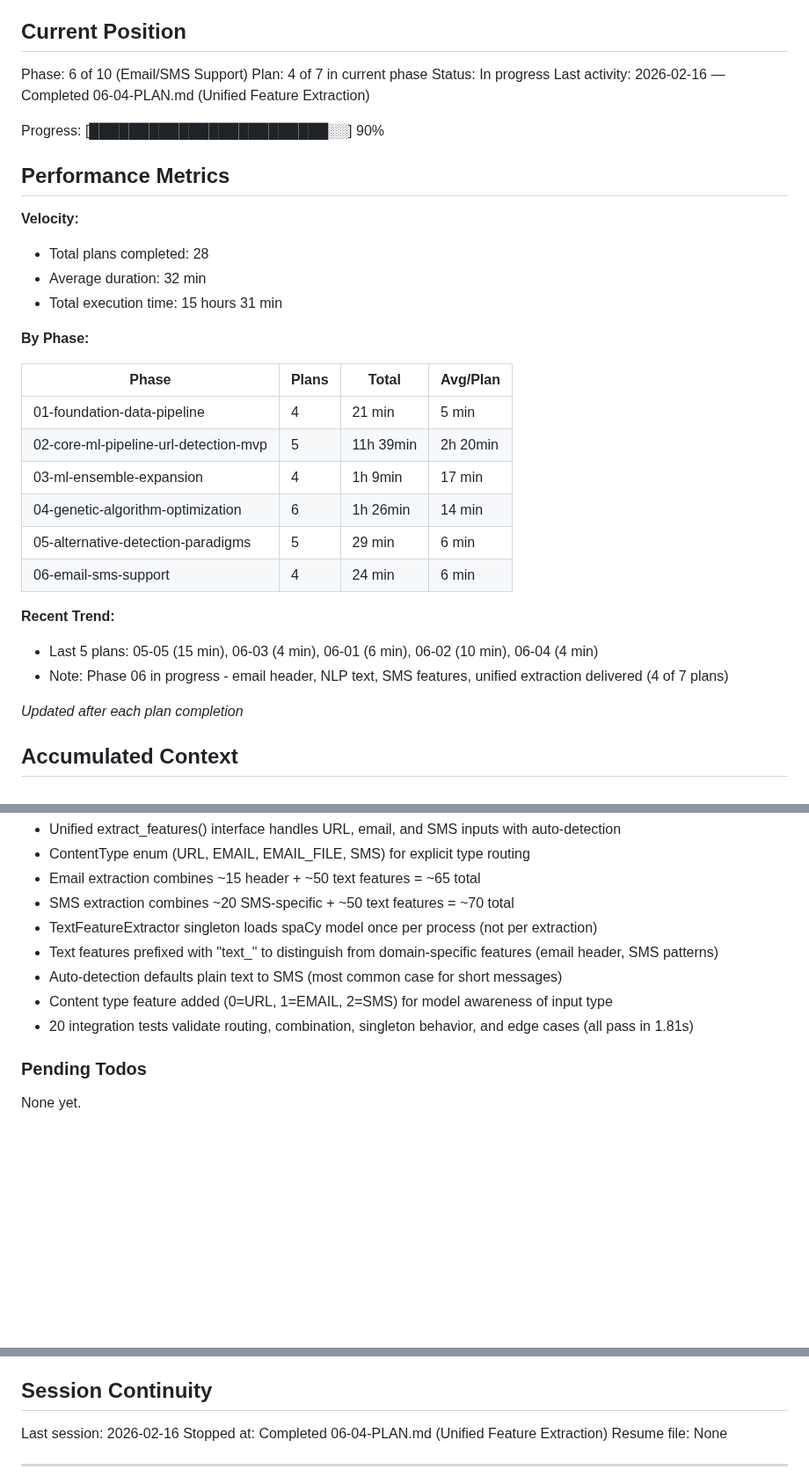
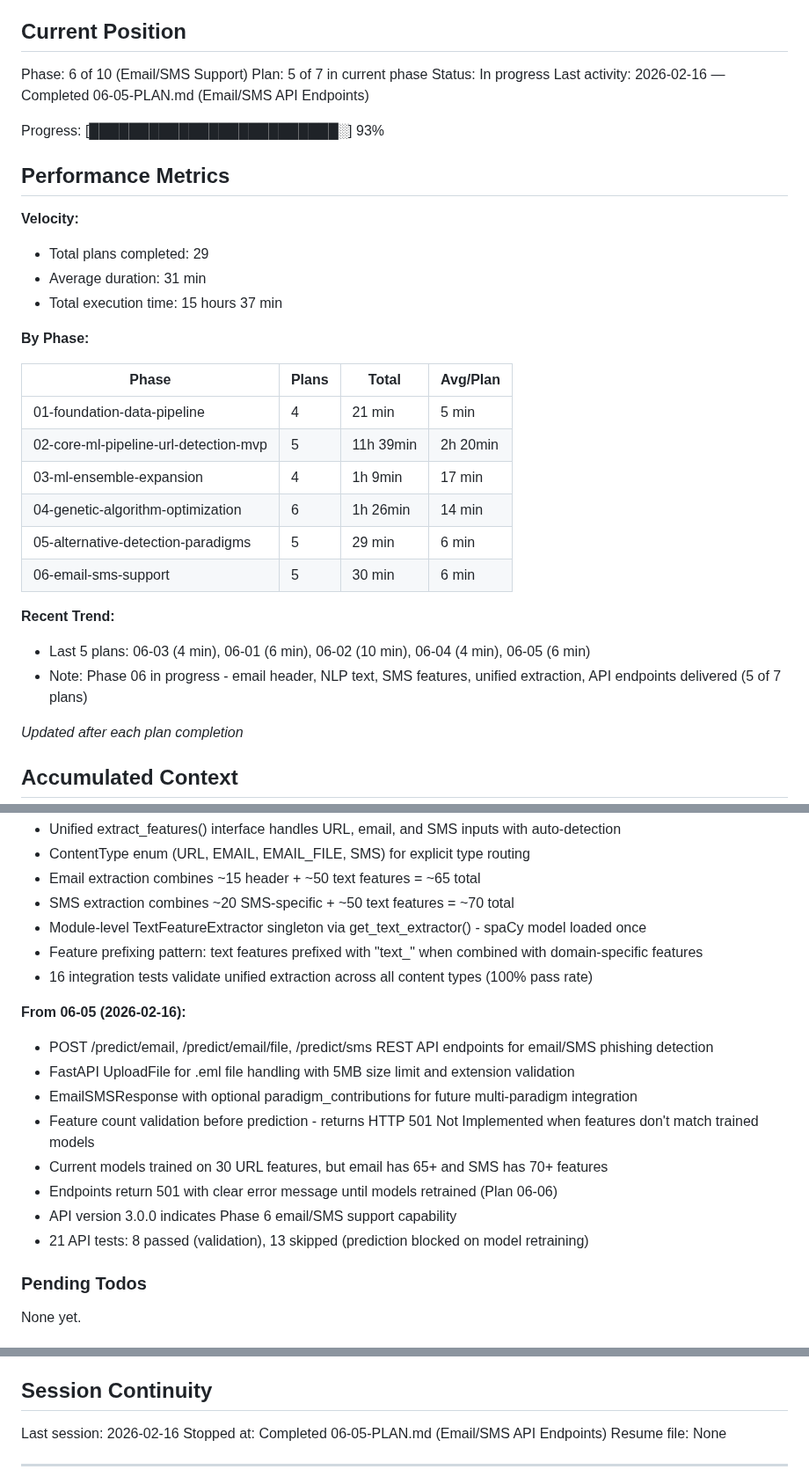
Before and after one commit to H4ck1nGPr13sT/phishguard, a Markdown page: .planning/STATE.md, 3 parts joined by grey strips. Shown at 88% size. Drawn GitHub-style; blank space fills up the shorter version.

Commit message:
docs(06-05): complete email/SMS API endpoints plan
Tasks completed: 3/3
- Task 1: Pydantic models (EmailTextRequest, SMSRequest, EmailSMSResponse)
- Task 2: API endpoints (/predict/email, /predict/email/file, /predict/sms)
- Task 3: API endpoint tests (21 tests, 8 passed, 13 skipped)

Key decisions:
- Return HTTP 501 until models retrained with email/SMS features
- 5MB file size limit for .eml uploads
- Feature count validation before prediction

SUMMARY: .planning/phases/06-email-sms-support/06-05-SUMMARY.md

```diff
--- a/.planning/STATE.md
+++ b/.planning/STATE.md
@@ -11,18 +11,18 @@ See: .planning/PROJECT.md (updated 2026-02-09)
 ## Current Position
 
 Phase: 6 of 10 (Email/SMS Support)
-Plan: 4 of 7 in current phase
+Plan: 5 of 7 in current phase
 Status: In progress
-Last activity: 2026-02-16 — Completed 06-04-PLAN.md (Unified Feature Extraction)
+Last activity: 2026-02-16 — Completed 06-05-PLAN.md (Email/SMS API Endpoints)
 
-Progress: [████████████████████████░░] 90%
+Progress: [█████████████████████████░] 93%
 
 ## Performance Metrics
 
 **Velocity:**
-- Total plans completed: 28
-- Average duration: 32 min
-- Total execution time: 15 hours 31 min
+- Total plans completed: 29
+- Average duration: 31 min
+- Total execution time: 15 hours 37 min
 
 **By Phase:**
 
@@ -33,11 +33,11 @@ Progress: [███████████████████████
 | 03-ml-ensemble-expansion | 4 | 1h 9min | 17 min |
 | 04-genetic-algorithm-optimization | 6 | 1h 26min | 14 min |
 | 05-alternative-detection-paradigms | 5 | 29 min | 6 min |
-| 06-email-sms-support | 4 | 24 min | 6 min |
+| 06-email-sms-support | 5 | 30 min | 6 min |
 
 **Recent Trend:**
-- Last 5 plans: 05-05 (15 min), 06-03 (4 min), 06-01 (6 min), 06-02 (10 min), 06-04 (4 min)
-- Note: Phase 06 in progress - email header, NLP text, SMS features, unified extraction delivered (4 of 7 plans)
+- Last 5 plans: 06-03 (4 min), 06-01 (6 min), 06-02 (10 min), 06-04 (4 min), 06-05 (6 min)
+- Note: Phase 06 in progress - email header, NLP text, SMS features, unified extraction, API endpoints delivered (5 of 7 plans)
 
 *Updated after each plan completion*
 
@@ -287,11 +287,19 @@ Recent decisions affecting current work:
 - ContentType enum (URL, EMAIL, EMAIL_FILE, SMS) for explicit type routing
 - Email extraction combines ~15 header + ~50 text features = ~65 total
 - SMS extraction combines ~20 SMS-specific + ~50 text features = ~70 total
-- TextFeatureExtractor singleton loads spaCy model once per process (not per extraction)
-- Text features prefixed with "text_" to distinguish from domain-specific features (email header, SMS patterns)
-- Auto-detection defaults plain text to SMS (most common case for short messages)
-- Content type feature added (0=URL, 1=EMAIL, 2=SMS) for model awareness of input type
-- 20 integration tests validate routing, combination, singleton behavior, and edge cases (all pass in 1.81s)
+- Module-level TextFeatureExtractor singleton via get_text_extractor() - spaCy model loaded once
+- Feature prefixing pattern: text features prefixed with "text_" when combined with domain-specific features
+- 16 integration tests validate unified extraction across all content types (100% pass rate)
+
+**From 06-05 (2026-02-16):**
+- POST /predict/email, /predict/email/file, /predict/sms REST API endpoints for email/SMS phishing detection
+- FastAPI UploadFile for .eml file handling with 5MB size limit and extension validation
+- EmailSMSResponse with optional paradigm_contributions for future multi-paradigm integration
+- Feature count validation before prediction - returns HTTP 501 Not Implemented when features don't match trained models
+- Current models trained on 30 URL features, but email has 65+ and SMS has 70+ features
+- Endpoints return 501 with clear error message until models retrained (Plan 06-06)
+- API version 3.0.0 indicates Phase 6 email/SMS support capability
+- 21 API tests: 8 passed (validation), 13 skipped (prediction blocked on model retraining)
 
 ### Pending Todos
 
@@ -315,7 +323,7 @@ None yet.
 ## Session Continuity
 
 Last session: 2026-02-16
-Stopped at: Completed 06-04-PLAN.md (Unified Feature Extraction)
+Stopped at: Completed 06-05-PLAN.md (Email/SMS API Endpoints)
 Resume file: None
 
 ---
```
Also changed, not shown: other parts of .planning/STATE.md (+1 -1 lines), 1 other file.
